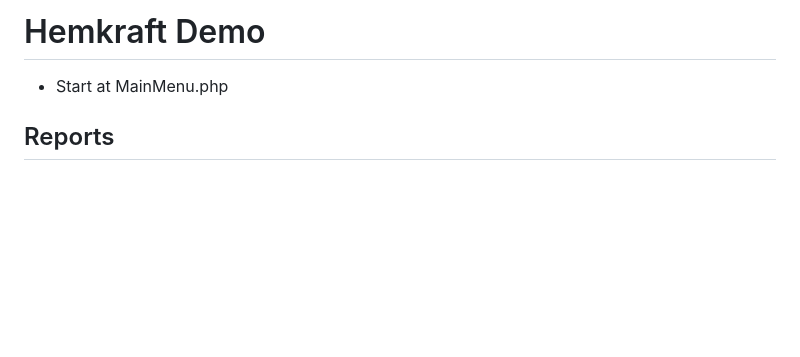
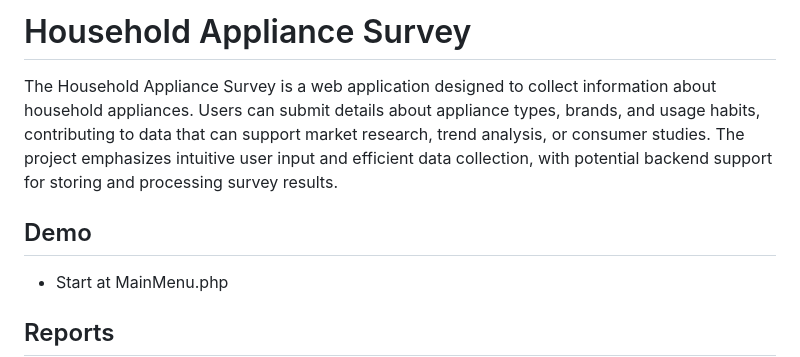
Before and after one commit to AaronYangello/household-appliance-survey, a Markdown page: README.md, the part around the change. Drawn GitHub-style; blank space fills up the shorter version.

Commit message:
Updated README to include description

```diff
--- a/README.md
+++ b/README.md
@@ -1,4 +1,8 @@
-# Hemkraft Demo
+# Household Appliance Survey
+
+The Household Appliance Survey is a web application designed to collect information about household appliances. Users can submit details about appliance types, brands, and usage habits, contributing to data that can support market research, trend analysis, or consumer studies. The project emphasizes intuitive user input and efficient data collection, with potential backend support for storing and processing survey results.
+
+## Demo
 
 - Start at MainMenu.php
 
```
